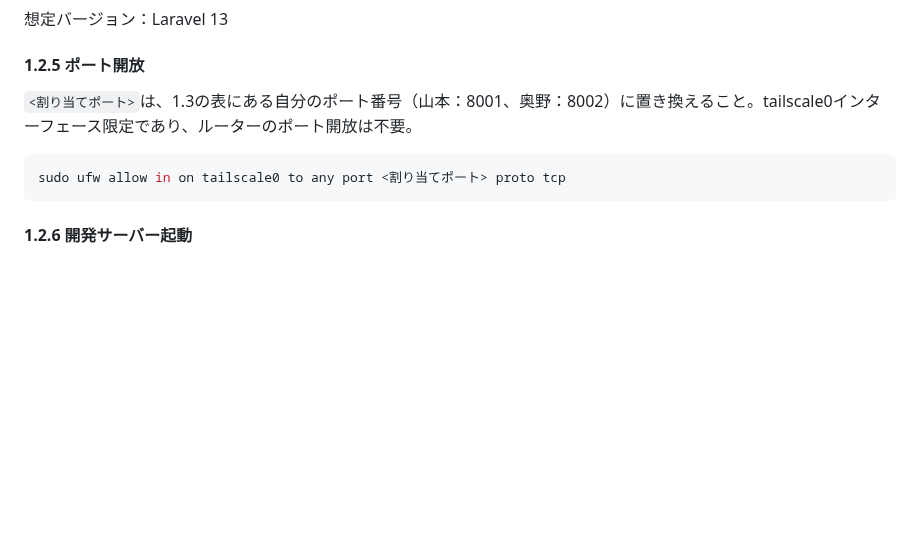
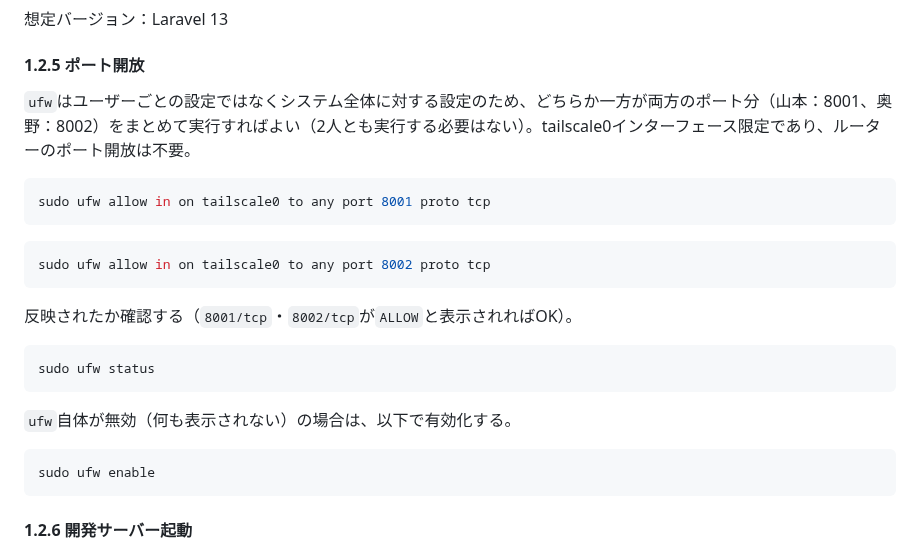
Before and after one commit to pluslub/helpstation, a Markdown page: docs/環境構築手順書.md, the part around the change. GitHub-like rendering; blank space fills up the shorter version.

Commit message:
ufwのポート開放を1人がまとめて実行する形に変更、確認手順も追加
ufwはユーザーごとの設定ではなくシステム全体の設定であるため、
山本・奥野それぞれのポート番号(8001・8002)を、どちらか一方が
まとめて実行すればよい。<割り当てポート>プレースホルダーを廃止し、
両方のポートを明示的に記載した。あわせてufw statusでの確認手順・
無効時の有効化手順も追加した。

Co-Authored-By: Claude Sonnet 5 <noreply@anthropic.com>

````diff
--- a/docs/環境構築手順書.md
+++ b/docs/環境構築手順書.md
@@ -323,10 +323,26 @@ php artisan --version
 
 #### 1.2.5 ポート開放
 
-`<割り当てポート>`は、1.3の表にある自分のポート番号（山本：8001、奥野：8002）に置き換えること。tailscale0インターフェース限定であり、ルーターのポート開放は不要。
+`ufw`はユーザーごとの設定ではなくシステム全体に対する設定のため、どちらか一方が両方のポート分（山本：8001、奥野：8002）をまとめて実行すればよい（2人とも実行する必要はない）。tailscale0インターフェース限定であり、ルーターのポート開放は不要。
 
 ```bash
-sudo ufw allow in on tailscale0 to any port <割り当てポート> proto tcp
+sudo ufw allow in on tailscale0 to any port 8001 proto tcp
+```
+
+```bash
+sudo ufw allow in on tailscale0 to any port 8002 proto tcp
+```
+
+反映されたか確認する（`8001/tcp`・`8002/tcp`が`ALLOW`と表示されればOK）。
+
+```bash
+sudo ufw status
+```
+
+`ufw`自体が無効（何も表示されない）の場合は、以下で有効化する。
+
+```bash
+sudo ufw enable
 ```
 
 #### 1.2.6 開発サーバー起動
````
